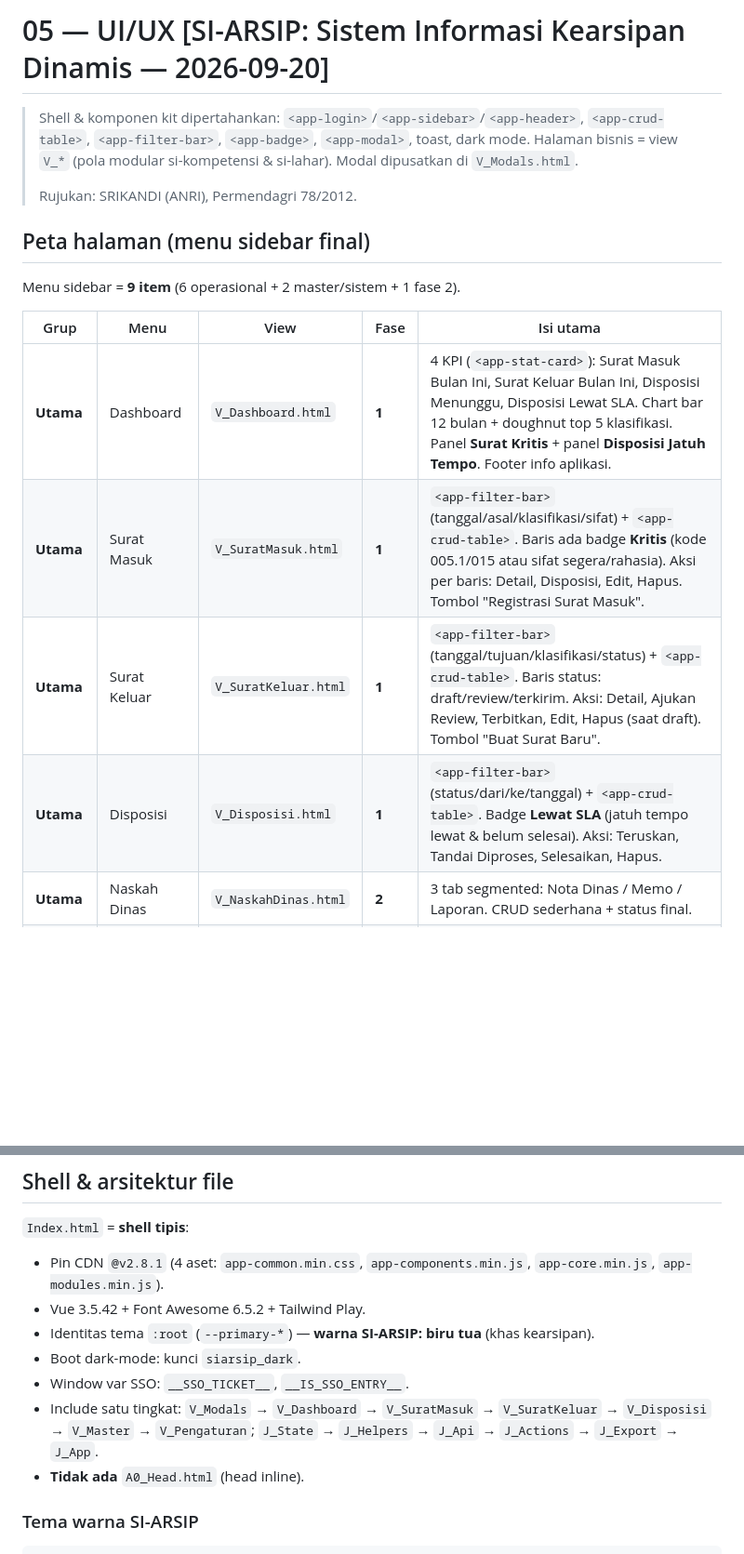
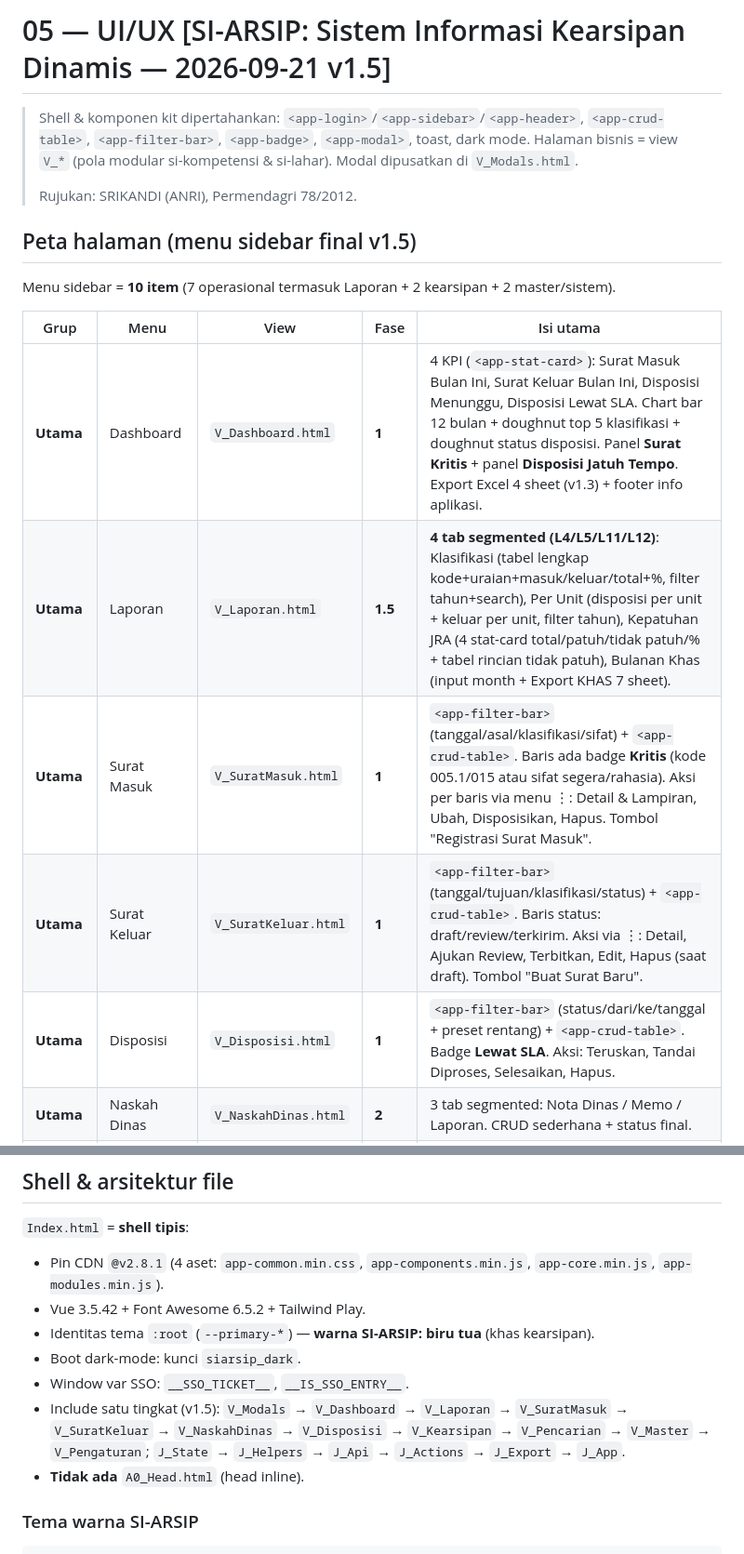
Before and after one commit to miftachurrochim82-sketch/si-arsip-2026, a Markdown page: docs/05_UIUX.md, 2 parts joined by grey strips. Shown at 93% size. Rendered like a GitHub page; blank space fills up the shorter version.

Commit message:
Update UI/UX documentation for version 1.5

```diff
--- a/docs/05_UIUX.md
+++ b/docs/05_UIUX.md
@@ -1,4 +1,4 @@
-# 05 — UI/UX [SI-ARSIP: Sistem Informasi Kearsipan Dinamis — 2026-09-20]
+# 05 — UI/UX [SI-ARSIP: Sistem Informasi Kearsipan Dinamis — 2026-09-21 v1.5]
 
 > Shell & komponen kit dipertahankan: `<app-login>`/`<app-sidebar>`/`<app-header>`,
 > `<app-crud-table>`, `<app-filter-bar>`, `<app-badge>`, `<app-modal>`, toast, dark mode.
@@ -7,16 +7,17 @@
 >
 > Rujukan: SRIKANDI (ANRI), Permendagri 78/2012.
 
-## Peta halaman (menu sidebar final)
+## Peta halaman (menu sidebar final v1.5)
 
-Menu sidebar = **9 item** (6 operasional + 2 master/sistem + 1 fase 2).
+Menu sidebar = **10 item** (7 operasional termasuk Laporan + 2 kearsipan + 2 master/sistem).
 
 | Grup | Menu | View | Fase | Isi utama |
 |---|---|---|---|---|
-| **Utama** | Dashboard | `V_Dashboard.html` | **1** | 4 KPI (`<app-stat-card>`): Surat Masuk Bulan Ini, Surat Keluar Bulan Ini, Disposisi Menunggu, Disposisi Lewat SLA. Chart bar 12 bulan + doughnut top 5 klasifikasi. Panel **Surat Kritis** + panel **Disposisi Jatuh Tempo**. Footer info aplikasi. |
-| **Utama** | Surat Masuk | `V_SuratMasuk.html` | **1** | `<app-filter-bar>` (tanggal/asal/klasifikasi/sifat) + `<app-crud-table>`. Baris ada badge **Kritis** (kode 005.1/015 atau sifat segera/rahasia). Aksi per baris: Detail, Disposisi, Edit, Hapus. Tombol "Registrasi Surat Masuk". |
-| **Utama** | Surat Keluar | `V_SuratKeluar.html` | **1** | `<app-filter-bar>` (tanggal/tujuan/klasifikasi/status) + `<app-crud-table>`. Baris status: draft/review/terkirim. Aksi: Detail, Ajukan Review, Terbitkan, Edit, Hapus (saat draft). Tombol "Buat Surat Baru". |
-| **Utama** | Disposisi | `V_Disposisi.html` | **1** | `<app-filter-bar>` (status/dari/ke/tanggal) + `<app-crud-table>`. Badge **Lewat SLA** (jatuh tempo lewat & belum selesai). Aksi: Teruskan, Tandai Diproses, Selesaikan, Hapus. |
+| **Utama** | Dashboard | `V_Dashboard.html` | **1** | 4 KPI (`<app-stat-card>`): Surat Masuk Bulan Ini, Surat Keluar Bulan Ini, Disposisi Menunggu, Disposisi Lewat SLA. Chart bar 12 bulan + doughnut top 5 klasifikasi + doughnut status disposisi. Panel **Surat Kritis** + panel **Disposisi Jatuh Tempo**. Export Excel 4 sheet (v1.3) + footer info aplikasi. |
+| **Utama** | Laporan | `V_Laporan.html` | **1.5** | **4 tab segmented (L4/L5/L11/L12)**: Klasifikasi (tabel lengkap kode+uraian+masuk/keluar/total+%, filter tahun+search), Per Unit (disposisi per unit + keluar per unit, filter tahun), Kepatuhan JRA (4 stat-card total/patuh/tidak patuh/% + tabel rincian tidak patuh), Bulanan Khas (input month + Export KHAS 7 sheet). |
+| **Utama** | Surat Masuk | `V_SuratMasuk.html` | **1** | `<app-filter-bar>` (tanggal/asal/klasifikasi/sifat) + `<app-crud-table>`. Baris ada badge **Kritis** (kode 005.1/015 atau sifat segera/rahasia). Aksi per baris via menu ⋮: Detail & Lampiran, Ubah, Disposisikan, Hapus. Tombol "Registrasi Surat Masuk". |
+| **Utama** | Surat Keluar | `V_SuratKeluar.html` | **1** | `<app-filter-bar>` (tanggal/tujuan/klasifikasi/status) + `<app-crud-table>`. Baris status: draft/review/terkirim. Aksi via ⋮: Detail, Ajukan Review, Terbitkan, Edit, Hapus (saat draft). Tombol "Buat Surat Baru". |
+| **Utama** | Disposisi | `V_Disposisi.html` | **1** | `<app-filter-bar>` (status/dari/ke/tanggal + preset rentang) + `<app-crud-table>`. Badge **Lewat SLA**. Aksi: Teruskan, Tandai Diproses, Selesaikan, Hapus. |
 | **Utama** | Naskah Dinas | `V_NaskahDinas.html` | **2** | 3 tab segmented: Nota Dinas / Memo / Laporan. CRUD sederhana + status final. |
 | **Utama** | Kearsipan | `V_Kearsipan.html` | **2** | 3 tab: Arsip Aktif, Arsip Inaktif, Permanen. Panel "Akan Musnah" di atas. Aksi: Ubah Lokasi, Tandai Musnah (BA), Tandai Serah. |
 | **Utama** | Pencarian | `V_Pencarian.html` | **2** | Satu search box besar + filter jenis/tahun/klasifikasi. Hasil dari 4 sheet (Surat Masuk, Surat Keluar, Naskah Dinas, Arsip) dengan badge jenis. |
@@ -54,7 +55,7 @@ Semua modal pakai kit `<app-modal>`:
 - Identitas tema `:root` (`--primary-*`) — **warna SI-ARSIP: biru tua** (khas kearsipan).
 - Boot dark-mode: kunci `siarsip_dark`.
 - Window var SSO: `__SSO_TICKET__`, `__IS_SSO_ENTRY__`.
-- Include satu tingkat: `V_Modals` → `V_Dashboard` → `V_SuratMasuk` → `V_SuratKeluar` → `V_Disposisi` → `V_Master` → `V_Pengaturan`; `J_State` → `J_Helpers` → `J_Api` → `J_Actions` → `J_Export` → `J_App`.
+- Include satu tingkat (v1.5): `V_Modals` → `V_Dashboard` → `V_Laporan` → `V_SuratMasuk` → `V_SuratKeluar` → `V_NaskahDinas` → `V_Disposisi` → `V_Kearsipan` → `V_Pencarian` → `V_Master` → `V_Pengaturan`; `J_State` → `J_Helpers` → `J_Api` → `J_Actions` → `J_Export` → `J_App`.
 - **Tidak ada** `A0_Head.html` (head inline).
 
 ### Tema warna SI-ARSIP
```
